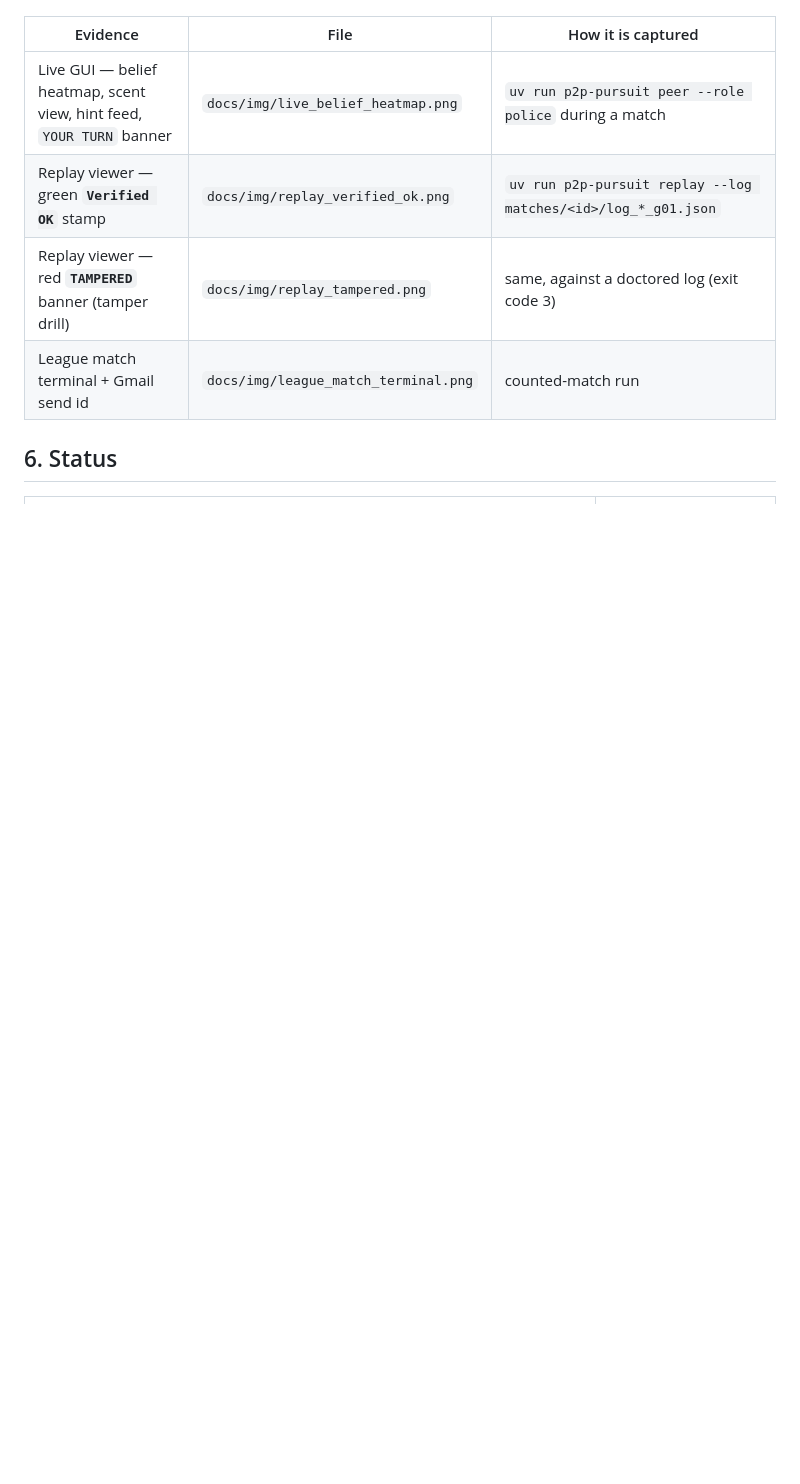
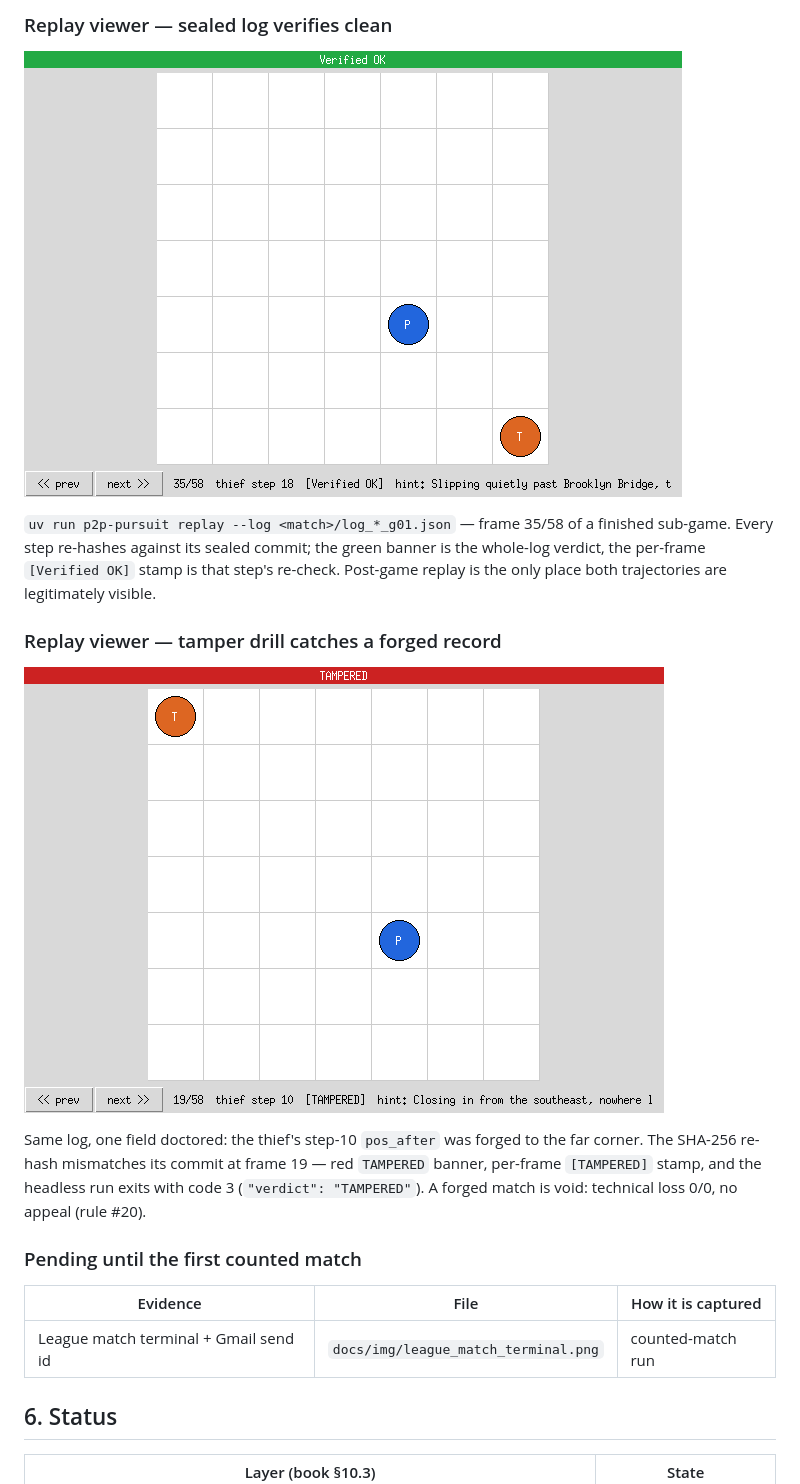
Before and after one commit to yosefshanaa/p2p-thief-agent, a Markdown page: README.md, the part around one of its changes. GitHub-like rendering; pictures changed too: docs/img/replay_tampered.png (added), docs/img/replay_verified_ok.png (added); blank space fills up the shorter version.

Commit message:
sync: workspace 5667388 docs: README §5 real screenshots (live heatmap, Verified OK, tamper drill) + TODO/PROMPT_BOOK updates

```diff
--- a/README.md
+++ b/README.md
@@ -156,9 +168,25 @@ matches; the paths below are tracked and the images land here before the submiss
+### Replay viewer — sealed log verifies clean
+
+![Replay viewer with green Verified OK stamp](docs/img/replay_verified_ok.png)
+
+`uv run p2p-pursuit replay --log <match>/log_*_g01.json` — frame 35/58 of a finished
+sub-game. Every step re-hashes against its sealed commit; the green banner is the whole-log
+verdict, the per-frame `[Verified OK]` stamp is that step's re-check. Post-game replay is the
+only place both trajectories are legitimately visible.
+
+### Replay viewer — tamper drill catches a forged record
+
+![Replay viewer with red TAMPERED banner](docs/img/replay_tampered.png)
+
+Same log, one field doctored: the thief's step-10 `pos_after` was forged to the far corner.
+The SHA-256 re-hash mismatches its commit at frame 19 — red `TAMPERED` banner, per-frame
+`[TAMPERED]` stamp, and the headless run exits with code 3 (`"verdict": "TAMPERED"`).
+A forged match is void: technical loss 0/0, no appeal (rule #20).
+
+### Pending until the first counted match
 
 | Evidence | File | How it is captured |
 |---|---|---|
-| Live GUI — belief heatmap, scent view, hint feed, `YOUR TURN` banner | `docs/img/live_belief_heatmap.png` | `uv run p2p-pursuit peer --role police` during a match |
-| Replay viewer — green **`Verified OK`** stamp | `docs/img/replay_verified_ok.png` | `uv run p2p-pursuit replay --log matches/<id>/log_*_g01.json` |
-| Replay viewer — red **`TAMPERED`** banner (tamper drill) | `docs/img/replay_tampered.png` | same, against a doctored log (exit code 3) |
 | League match terminal + Gmail send id | `docs/img/league_match_terminal.png` | counted-match run |
 
 ## 6. Status
```
Also changed, not shown: other parts of README.md (+14 -2 lines), docs/PROMPT_BOOK.md (+13 -0 lines), docs/TODO.md (+5 -5 lines), docs/img/live_belief_heatmap.png (added).
